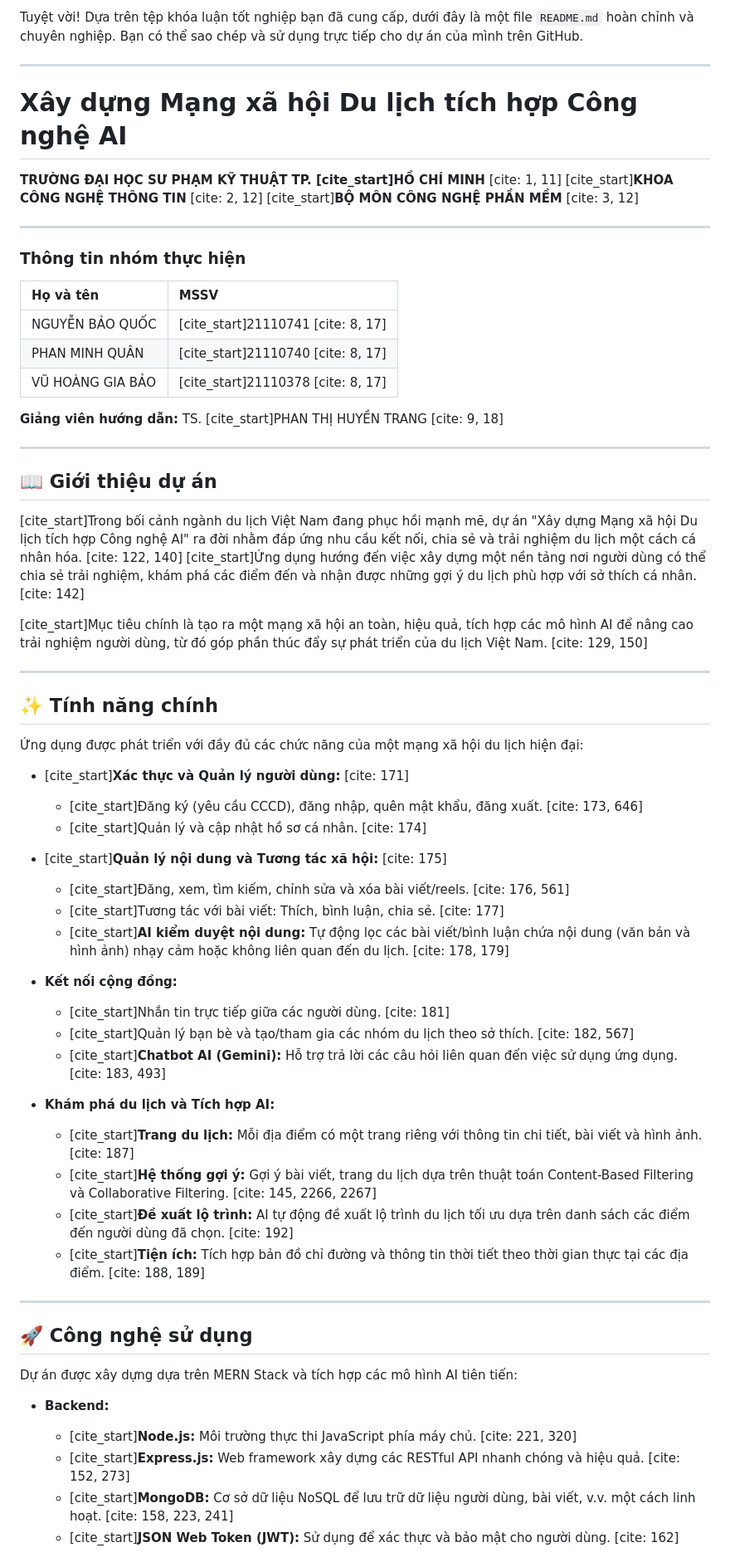
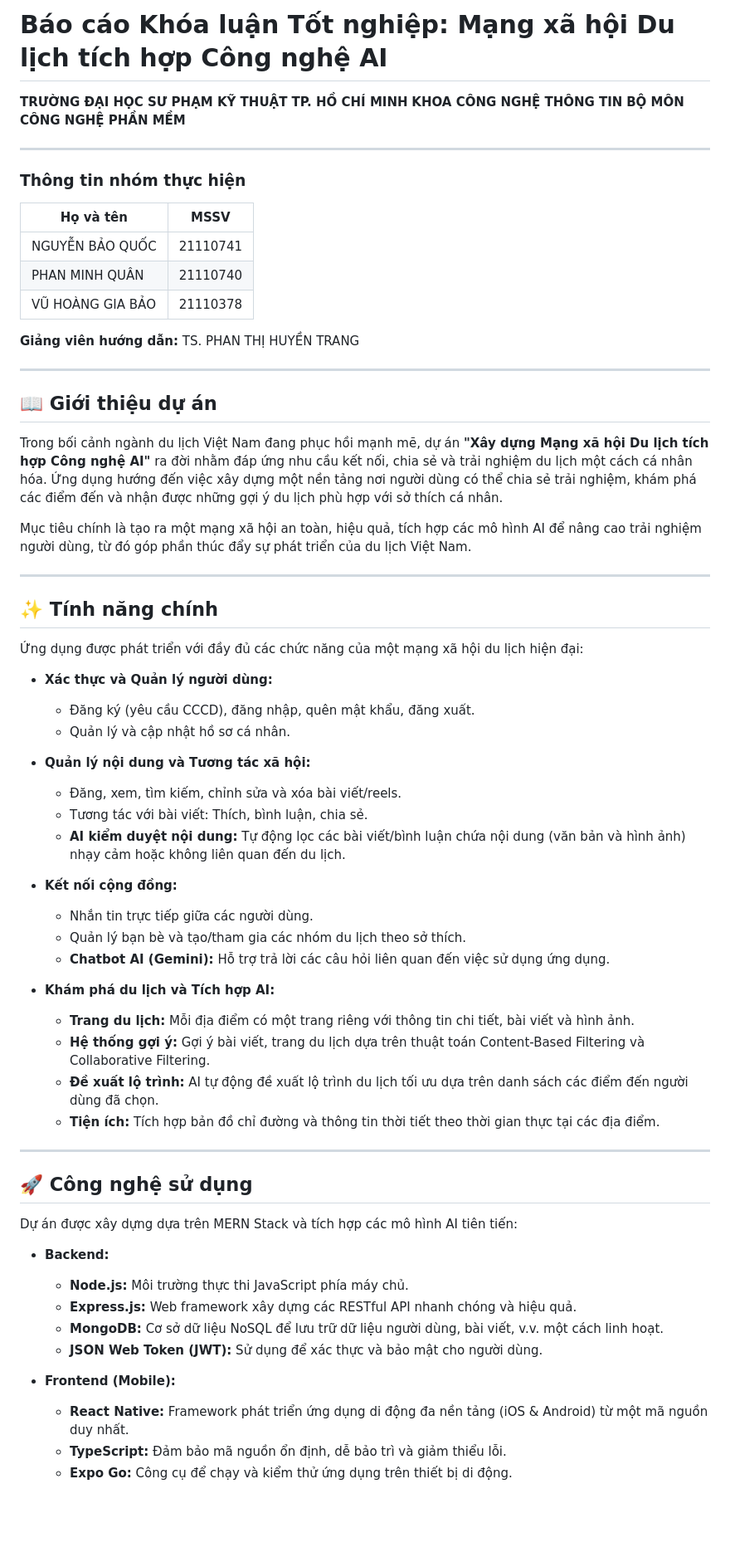
Before and after one commit to QuocNguyen332003/travel-social-app, a Markdown page: README.md, the part around the change printed below. Shown: that part at 83% size. GitHub-like rendering; blank space fills up the shorter version.

```diff
--- a/README.md
+++ b/README.md
@@ -1,73 +1,69 @@
-Tuyệt vời\! Dựa trên tệp khóa luận tốt nghiệp bạn đã cung cấp, dưới đây là một file `README.md` hoàn chỉnh và chuyên nghiệp. Bạn có thể sao chép và sử dụng trực tiếp cho dự án của mình trên GitHub.
+# Báo cáo Khóa luận Tốt nghiệp: Mạng xã hội Du lịch tích hợp Công nghệ AI
 
------
+**TRƯỜNG ĐẠI HỌC SƯ PHẠM KỸ THUẬT TP. HỒ CHÍ MINH**
+**KHOA CÔNG NGHỆ THÔNG TIN**
+**BỘ MÔN CÔNG NGHỆ PHẦN MỀM**
 
-# **Xây dựng Mạng xã hội Du lịch tích hợp Công nghệ AI**
-
-**TRƯỜNG ĐẠI HỌC SƯ PHẠM KỸ THUẬT TP. [cite\_start]HỒ CHÍ MINH** [cite: 1, 11]
-[cite\_start]**KHOA CÔNG NGHỆ THÔNG TIN** [cite: 2, 12]
-[cite\_start]**BỘ MÔN CÔNG NGHỆ PHẦN MỀM** [cite: 3, 12]
-
------
+---
 
 ### **Thông tin nhóm thực hiện**
 
-| Họ và tên | MSSV |
-| :--- | :--- |
-| NGUYỄN BẢO QUỐC | [cite\_start]21110741 [cite: 8, 17] |
-| PHAN MINH QUÂN | [cite\_start]21110740 [cite: 8, 17] |
-| VŨ HOÀNG GIA BẢO | [cite\_start]21110378 [cite: 8, 17] |
+| Họ và tên         | MSSV     |
+| ----------------- | -------- |
+| NGUYỄN BẢO QUỐC   | 21110741 |
+| PHAN MINH QUÂN    | 21110740 |
+| VŨ HOÀNG GIA BẢO  | 21110378 |
 
-**Giảng viên hướng dẫn:** TS. [cite\_start]PHAN THỊ HUYỀN TRANG [cite: 9, 18]
+**Giảng viên hướng dẫn:** TS. PHAN THỊ HUYỀN TRANG
 
------
+---
 
 ## 📖 Giới thiệu dự án
 
-[cite\_start]Trong bối cảnh ngành du lịch Việt Nam đang phục hồi mạnh mẽ, dự án "Xây dựng Mạng xã hội Du lịch tích hợp Công nghệ AI" ra đời nhằm đáp ứng nhu cầu kết nối, chia sẻ và trải nghiệm du lịch một cách cá nhân hóa. [cite: 122, 140] [cite\_start]Ứng dụng hướng đến việc xây dựng một nền tảng nơi người dùng có thể chia sẻ trải nghiệm, khám phá các điểm đến và nhận được những gợi ý du lịch phù hợp với sở thích cá nhân. [cite: 142]
+Trong bối cảnh ngành du lịch Việt Nam đang phục hồi mạnh mẽ, dự án **"Xây dựng Mạng xã hội Du lịch tích hợp Công nghệ AI"** ra đời nhằm đáp ứng nhu cầu kết nối, chia sẻ và trải nghiệm du lịch một cách cá nhân hóa. Ứng dụng hướng đến việc xây dựng một nền tảng nơi người dùng có thể chia sẻ trải nghiệm, khám phá các điểm đến và nhận được những gợi ý du lịch phù hợp với sở thích cá nhân.
 
-[cite\_start]Mục tiêu chính là tạo ra một mạng xã hội an toàn, hiệu quả, tích hợp các mô hình AI để nâng cao trải nghiệm người dùng, từ đó góp phần thúc đẩy sự phát triển của du lịch Việt Nam. [cite: 129, 150]
+Mục tiêu chính là tạo ra một mạng xã hội an toàn, hiệu quả, tích hợp các mô hình AI để nâng cao trải nghiệm người dùng, từ đó góp phần thúc đẩy sự phát triển của du lịch Việt Nam.
 
------
+---
 
 ## ✨ Tính năng chính
 
 Ứng dụng được phát triển với đầy đủ các chức năng của một mạng xã hội du lịch hiện đại:
 
-  * [cite\_start]**Xác thực và Quản lý người dùng:** [cite: 171]
+* **Xác thực và Quản lý người dùng:**
+    * Đăng ký (yêu cầu CCCD), đăng nhập, quên mật khẩu, đăng xuất.
+    * Quản lý và cập nhật hồ sơ cá nhân.
 
-      * [cite\_start]Đăng ký (yêu cầu CCCD), đăng nhập, quên mật khẩu, đăng xuất. [cite: 173, 646]
-      * [cite\_start]Quản lý và cập nhật hồ sơ cá nhân. [cite: 174]
+* **Quản lý nội dung và Tương tác xã hội:**
+    * Đăng, xem, tìm kiếm, chỉnh sửa và xóa bài viết/reels.
+    * Tương tác với bài viết: Thích, bình luận, chia sẻ.
+    * **AI kiểm duyệt nội dung:** Tự động lọc các bài viết/bình luận chứa nội dung (văn bản và hình ảnh) nhạy cảm hoặc không liên quan đến du lịch.
 
-  * [cite\_start]**Quản lý nội dung và Tương tác xã hội:** [cite: 175]
+* **Kết nối cộng đồng:**
+    * Nhắn tin trực tiếp giữa các người dùng.
+    * Quản lý bạn bè và tạo/tham gia các nhóm du lịch theo sở thích.
+    * **Chatbot AI (Gemini):** Hỗ trợ trả lời các câu hỏi liên quan đến việc sử dụng ứng dụng.
 
-      * [cite\_start]Đăng, xem, tìm kiếm, chỉnh sửa và xóa bài viết/reels. [cite: 176, 561]
-      * [cite\_start]Tương tác với bài viết: Thích, bình luận, chia sẻ. [cite: 177]
-      * [cite\_start]**AI kiểm duyệt nội dung:** Tự động lọc các bài viết/bình luận chứa nội dung (văn bản và hình ảnh) nhạy cảm hoặc không liên quan đến du lịch. [cite: 178, 179]
+* **Khám phá du lịch và Tích hợp AI:**
+    * **Trang du lịch:** Mỗi địa điểm có một trang riêng với thông tin chi tiết, bài viết và hình ảnh.
+    * **Hệ thống gợi ý:** Gợi ý bài viết, trang du lịch dựa trên thuật toán Content-Based Filtering và Collaborative Filtering.
+    * **Đề xuất lộ trình:** AI tự động đề xuất lộ trình du lịch tối ưu dựa trên danh sách các điểm đến người dùng đã chọn.
+    * **Tiện ích:** Tích hợp bản đồ chỉ đường và thông tin thời tiết theo thời gian thực tại các địa điểm.
 
-  * **Kết nối cộng đồng:**
-
-      * [cite\_start]Nhắn tin trực tiếp giữa các người dùng. [cite: 181]
-      * [cite\_start]Quản lý bạn bè và tạo/tham gia các nhóm du lịch theo sở thích. [cite: 182, 567]
-      * [cite\_start]**Chatbot AI (Gemini):** Hỗ trợ trả lời các câu hỏi liên quan đến việc sử dụng ứng dụng. [cite: 183, 493]
-
-  * **Khám phá du lịch và Tích hợp AI:**
-
-      * [cite\_start]**Trang du lịch:** Mỗi địa điểm có một trang riêng với thông tin chi tiết, bài viết và hình ảnh. [cite: 187]
-      * [cite\_start]**Hệ thống gợi ý:** Gợi ý bài viết, trang du lịch dựa trên thuật toán Content-Based Filtering và Collaborative Filtering. [cite: 145, 2266, 2267]
-      * [cite\_start]**Đề xuất lộ trình:** AI tự động đề xuất lộ trình du lịch tối ưu dựa trên danh sách các điểm đến người dùng đã chọn. [cite: 192]
-      * [cite\_start]**Tiện ích:** Tích hợp bản đồ chỉ đường và thông tin thời tiết theo thời gian thực tại các địa điểm. [cite: 188, 189]
-
------
+---
 
 ## 🚀 Công nghệ sử dụng
 
 Dự án được xây dựng dựa trên MERN Stack và tích hợp các mô hình AI tiên tiến:
 
-  * **Backend:**
+* **Backend:**
+    * **Node.js:** Môi trường thực thi JavaScript phía máy chủ.
+    * **Express.js:** Web framework xây dựng các RESTful API nhanh chóng và hiệu quả.
+    * **MongoDB:** Cơ sở dữ liệu NoSQL để lưu trữ dữ liệu người dùng, bài viết, v.v. một cách linh hoạt.
+    * **JSON Web Token (JWT):** Sử dụng để xác thực và bảo mật cho người dùng.
 
-      * [cite\_start]**Node.js:** Môi trường thực thi JavaScript phía máy chủ. [cite: 221, 320]
-      * [cite\_start]**Express.js:** Web framework xây dựng các RESTful API nhanh chóng và hiệu quả. [cite: 152, 273]
-      * [cite\_start]**MongoDB:** Cơ sở dữ liệu NoSQL để lưu trữ dữ liệu người dùng, bài viết, v.v. một cách linh hoạt. [cite: 158, 223, 241]
-      * [cite\_start]**JSON Web Token (JWT):** Sử dụng để xác thực và bảo mật cho người dùng. [cite: 162]
+* **Frontend (Mobile):**
+    * **React Native:** Framework phát triển ứng dụng di động đa nền tảng (iOS & Android) từ một mã nguồn duy nhất.
+    * **TypeScript:** Đảm bảo mã nguồn ổn định, dễ bảo trì và giảm thiểu lỗi.
+    * **Expo Go:** Công cụ để chạy và kiểm thử ứng dụng trên thiết bị di động.
 
```
Also changed, not shown: other parts of README.md (+28 -30 lines).
